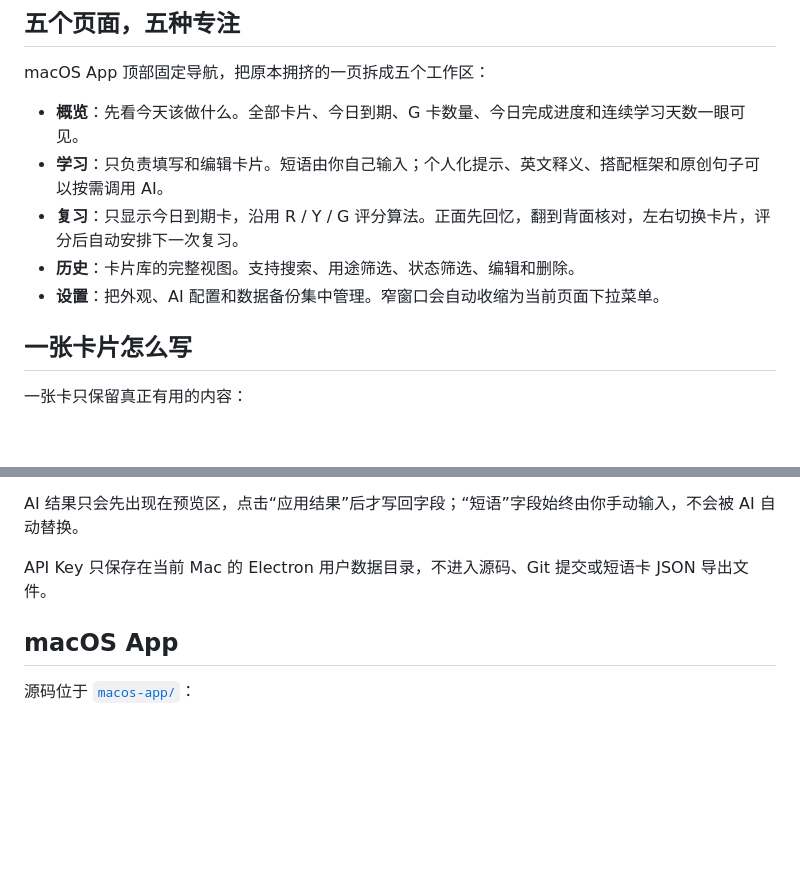
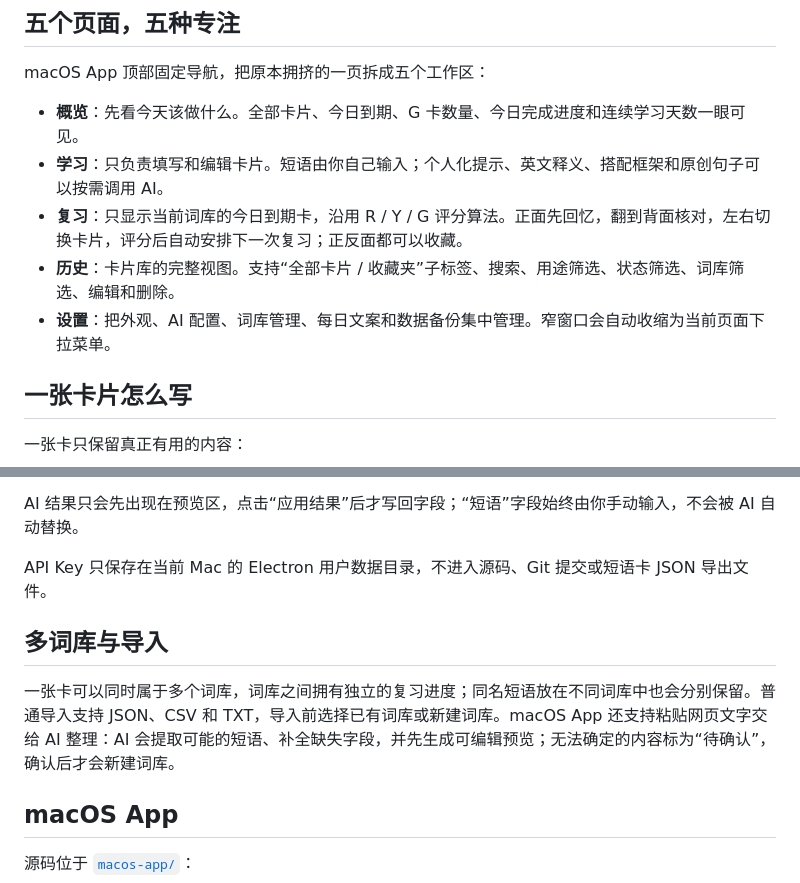
Before and after one commit to JHpeacrful/ielts-phrase-cards, a Markdown page: README.md, 2 parts joined by grey strips. Rendered like a GitHub page; blank space fills up the shorter version.

Commit message:
Document multi-deck and favorites workflows

```diff
--- a/README.md
+++ b/README.md
@@ -19,9 +19,9 @@ macOS App 顶部固定导航，把原本拥挤的一页拆成五个工作区：
 
 - **概览**：先看今天该做什么。全部卡片、今日到期、G 卡数量、今日完成进度和连续学习天数一眼可见。
 - **学习**：只负责填写和编辑卡片。短语由你自己输入；个人化提示、英文释义、搭配框架和原创句子可以按需调用 AI。
-- **复习**：只显示今日到期卡，沿用 R / Y / G 评分算法。正面先回忆，翻到背面核对，左右切换卡片，评分后自动安排下一次复习。
-- **历史**：卡片库的完整视图。支持搜索、用途筛选、状态筛选、编辑和删除。
-- **设置**：把外观、AI 配置和数据备份集中管理。窄窗口会自动收缩为当前页面下拉菜单。
+- **复习**：只显示当前词库的今日到期卡，沿用 R / Y / G 评分算法。正面先回忆，翻到背面核对，左右切换卡片，评分后自动安排下一次复习；正反面都可以收藏。
+- **历史**：卡片库的完整视图。支持“全部卡片 / 收藏夹”子标签、搜索、用途筛选、状态筛选、词库筛选、编辑和删除。
+- **设置**：把外观、AI 配置、词库管理、每日文案和数据备份集中管理。窄窗口会自动收缩为当前页面下拉菜单。
 
 ## 一张卡片怎么写
 
@@ -61,6 +61,10 @@ AI 结果只会先出现在预览区，点击“应用结果”后才写回字
 
 API Key 只保存在当前 Mac 的 Electron 用户数据目录，不进入源码、Git 提交或短语卡 JSON 导出文件。
 
+## 多词库与导入
+
+一张卡可以同时属于多个词库，词库之间拥有独立的复习进度；同名短语放在不同词库中也会分别保留。普通导入支持 JSON、CSV 和 TXT，导入前选择已有词库或新建词库。macOS App 还支持粘贴网页文字交给 AI 整理：AI 会提取可能的短语、补全缺失字段，并先生成可编辑预览；无法确定的内容标为“待确认”，确认后才会新建词库。
+
 ## macOS App
 
 源码位于 [`macos-app/`](./macos-app/)：
```
